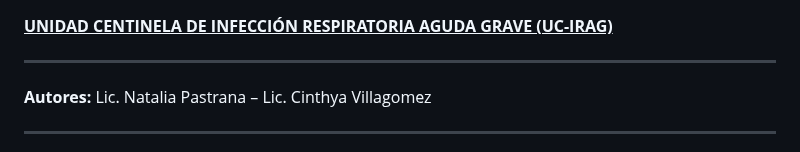
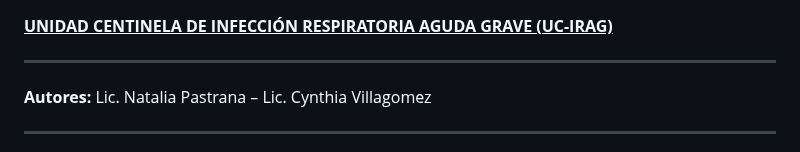
Before and after one commit to nataliaveronicapastrana/UC-IRAG-SALTA, a Markdown page: README.md, the part around the change. GitHub-like rendering.

Commit message:
Fix typo in authors' names in README

```diff
--- a/README.md
+++ b/README.md
@@ -5,7 +5,7 @@
 ---
 
 <span style="font-size:14px; color:#555;">
-<strong>Autores:</strong> Lic. Natalia Pastrana – Lic. Cinthya Villagomez
+<strong>Autores:</strong> Lic. Natalia Pastrana – Lic. Cynthia Villagomez
 </span>
 
 ---
```
